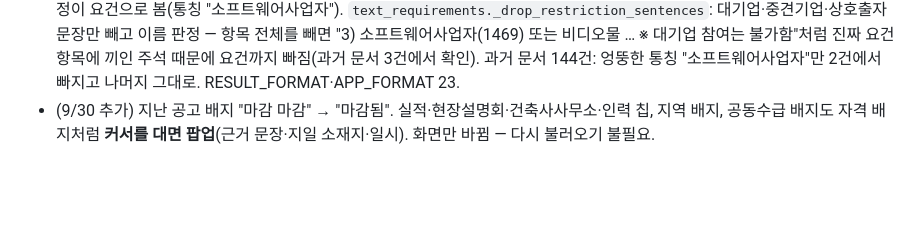
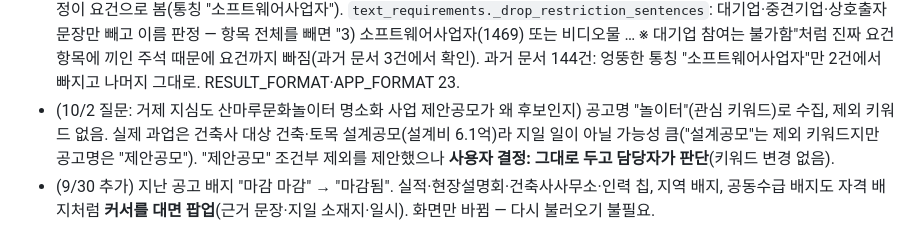
Before and after one commit to kdh-007/Negotiate-Contract-Logic-First-try, a Markdown page: CLAUDE.md, the part around the change. GitHub-like rendering; blank space fills up the shorter version.

Commit message:
메모: 지심도 제안공모 — 키워드 그대로 두고 담당자 판단(사용자 결정)
Co-Authored-By: Claude Opus 5.5 <noreply@anthropic.com>
Claude-Session: https://claude.ai/code/session_011RX2DZPPRUNTQ89UFAzf73

```diff
--- a/CLAUDE.md
+++ b/CLAUDE.md
@@ -266,6 +266,9 @@
   "소프트웨어사업자"). `text_requirements._drop_restriction_sentences`: 대기업·중견기업·상호출자 문장만 빼고 이름 판정 — 항목 전체를
   빼면 "3) 소프트웨어사업자(1469) 또는 비디오물 … ※ 대기업 참여는 불가함"처럼 진짜 요건 항목에 끼인 주석 때문에 요건까지 빠짐(과거 문서
   3건에서 확인). 과거 문서 144건: 엉뚱한 통칭 "소프트웨어사업자"만 2건에서 빠지고 나머지 그대로. RESULT_FORMAT·APP_FORMAT 23.
+- (10/2 질문: 거제 지심도 산마루문화놀이터 명소화 사업 제안공모가 왜 후보인지) 공고명 "놀이터"(관심 키워드)로 수집, 제외 키워드 없음.
+  실제 과업은 건축사 대상 건축·토목 설계공모(설계비 6.1억)라 지일 일이 아닐 가능성 큼("설계공모"는 제외 키워드지만 공고명은 "제안공모").
+  "제안공모" 조건부 제외를 제안했으나 **사용자 결정: 그대로 두고 담당자가 판단**(키워드 변경 없음).
 - (9/30 추가) 지난 공고 배지 "마감 마감" → "마감됨". 실적·현장설명회·건축사사무소·인력 칩, 지역 배지, 공동수급 배지도 자격 배지처럼
   **커서를 대면 팝업**(근거 문장·지일 소재지·일시). 화면만 바뀜 — 다시 불러오기 불필요.
 
```
